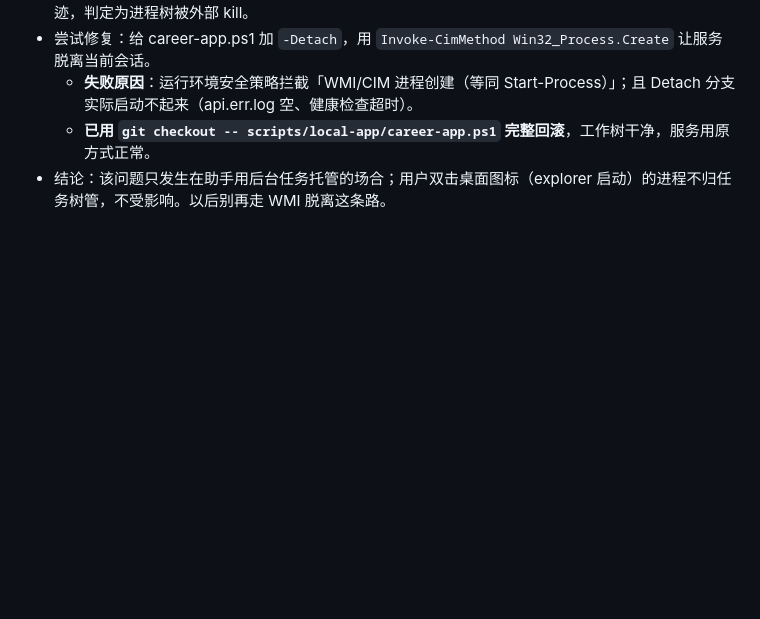
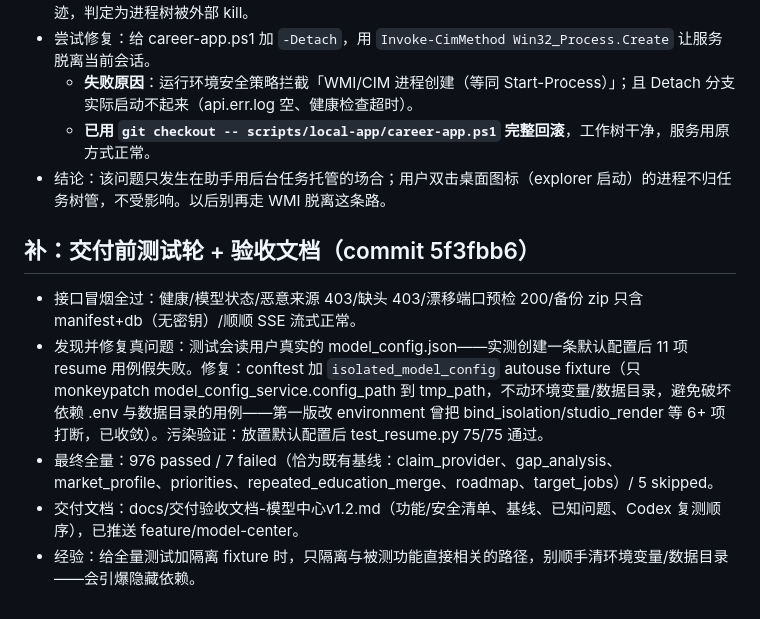
Before and after one commit to Cassieel-Q/AI-Career-OS, a Markdown page: .workbuddy/memory/2026-10-18.md, the part around the change. Drawn GitHub-style; blank space fills up the shorter version.

Commit message:
docs: 工作日志补充（交付测试轮）

```diff
--- a/.workbuddy/memory/2026-10-18.md
+++ b/.workbuddy/memory/2026-10-18.md
@@ -24,3 +24,10 @@
   - **失败原因**：运行环境安全策略拦截「WMI/CIM 进程创建（等同 Start-Process）」；且 Detach 分支实际启动不起来（api.err.log 空、健康检查超时）。
   - **已用 `git checkout -- scripts/local-app/career-app.ps1` 完整回滚**，工作树干净，服务用原方式正常。
 - 结论：该问题只发生在助手用后台任务托管的场合；用户双击桌面图标（explorer 启动）的进程不归任务树管，不受影响。以后别再走 WMI 脱离这条路。
+
+## 补：交付前测试轮 + 验收文档（commit 5f3fbb6）
+- 接口冒烟全过：健康/模型状态/恶意来源 403/缺头 403/漂移端口预检 200/备份 zip 只含 manifest+db（无密钥）/顺顺 SSE 流式正常。
+- 发现并修复真问题：测试会读用户真实的 model_config.json——实测创建一条默认配置后 11 项 resume 用例假失败。修复：conftest 加 `isolated_model_config` autouse fixture（只 monkeypatch model_config_service.config_path 到 tmp_path，不动环境变量/数据目录，避免破坏依赖 .env 与数据目录的用例——第一版改 environment 曾把 bind_isolation/studio_render 等 6+ 项打断，已收敛）。污染验证：放置默认配置后 test_resume.py 75/75 通过。
+- 最终全量：976 passed / 7 failed（恰为既有基线：claim_provider、gap_analysis、market_profile、priorities、repeated_education_merge、roadmap、target_jobs）/ 5 skipped。
+- 交付文档：docs/交付验收文档-模型中心v1.2.md（功能/安全清单、基线、已知问题、Codex 复测顺序），已推送 feature/model-center。
+- 经验：给全量测试加隔离 fixture 时，只隔离与被测功能直接相关的路径，别顺手清环境变量/数据目录——会引爆隐藏依赖。
```
